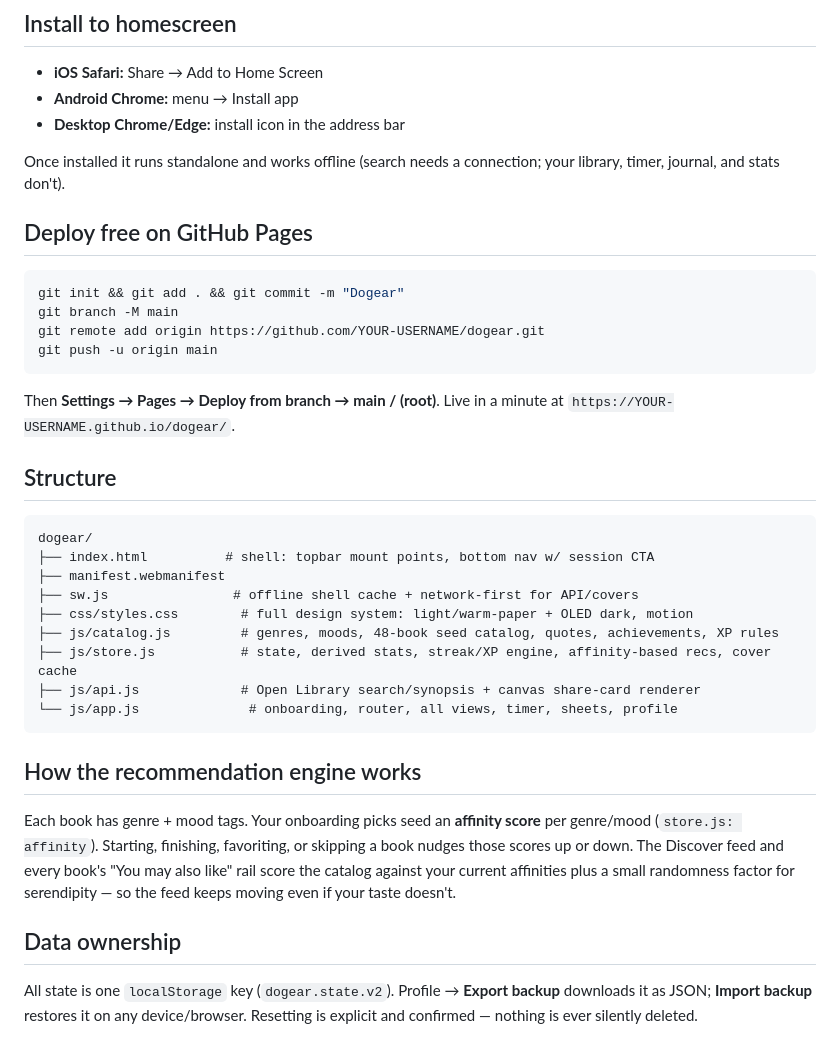
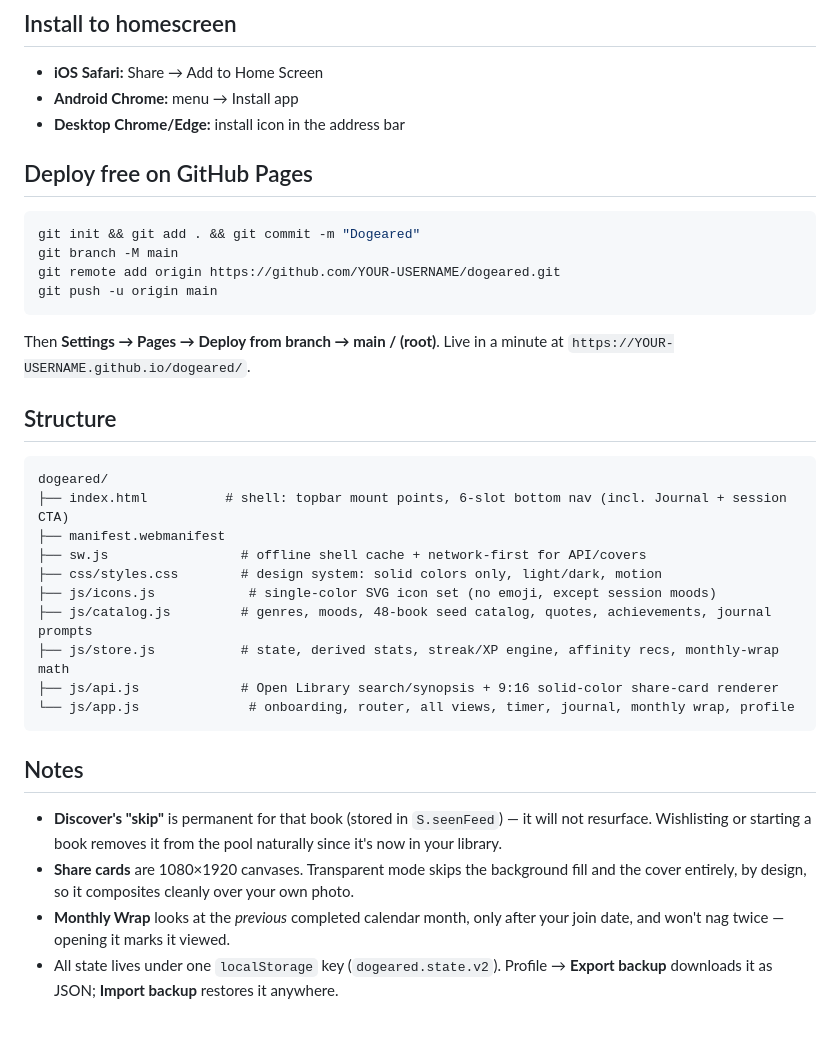
Before and after one commit to wegatherstudio/dogeared, a Markdown page: README.md, the part around one of its changes. Drawn GitHub-style.

````diff
--- a/README.md
+++ b/README.md
@@ -26,36 +33,34 @@ Open `http://localhost:8080`. (Opening `index.html` directly works too, minus th
 - **Android Chrome:** menu → Install app
 - **Desktop Chrome/Edge:** install icon in the address bar
 
-Once installed it runs standalone and works offline (search needs a connection; your library, timer, journal, and stats don't).
-
 ## Deploy free on GitHub Pages
 
 ```bash
-git init && git add . && git commit -m "Dogear"
+git init && git add . && git commit -m "Dogeared"
 git branch -M main
-git remote add origin https://github.com/YOUR-USERNAME/dogear.git
+git remote add origin https://github.com/YOUR-USERNAME/dogeared.git
 git push -u origin main
 ```
-Then **Settings → Pages → Deploy from branch → main / (root)**. Live in a minute at `https://YOUR-USERNAME.github.io/dogear/`.
+Then **Settings → Pages → Deploy from branch → main / (root)**. Live in a minute at `https://YOUR-USERNAME.github.io/dogeared/`.
 
 ## Structure
 
 ```
-dogear/
-├── index.html          # shell: topbar mount points, bottom nav w/ session CTA
+dogeared/
+├── index.html          # shell: topbar mount points, 6-slot bottom nav (incl. Journal + session CTA)
 ├── manifest.webmanifest
-├── sw.js                # offline shell cache + network-first for API/covers
-├── css/styles.css        # full design system: light/warm-paper + OLED dark, motion
-├── js/catalog.js         # genres, moods, 48-book seed catalog, quotes, achievements, XP rules
-├── js/store.js           # state, derived stats, streak/XP engine, affinity-based recs, cover cache
-├── js/api.js             # Open Library search/synopsis + canvas share-card renderer
-└── js/app.js              # onboarding, router, all views, timer, sheets, profile
+├── sw.js                 # offline shell cache + network-first for API/covers
+├── css/styles.css        # design system: solid colors only, light/dark, motion
+├── js/icons.js            # single-color SVG icon set (no emoji, except session moods)
+├── js/catalog.js         # genres, moods, 48-book seed catalog, quotes, achievements, journal prompts
+├── js/store.js           # state, derived stats, streak/XP engine, affinity recs, monthly-wrap math
+├── js/api.js             # Open Library search/synopsis + 9:16 solid-color share-card renderer
+└── js/app.js              # onboarding, router, all views, timer, journal, monthly wrap, profile
 ```
 
-## How the recommendation engine works
+## Notes
 
-Each book has genre + mood tags. Your onboarding picks seed an **affinity score** per genre/mood (`store.js: affinity`). Starting, finishing, favoriting, or skipping a book nudges those scores up or down. The Discover feed and every book's "You may also like" rail score the catalog against your current affinities plus a small randomness factor for serendipity — so the feed keeps moving even if your taste doesn't.
-
-## Data ownership
-
-All state is one `localStorage` key (`dogear.state.v2`). Profile → **Export backup** downloads it as JSON; **Import backup** restores it on any device/browser. Resetting is explicit and confirmed — nothing is ever silently deleted.
+- **Discover's "skip"** is permanent for that book (stored in `S.seenFeed`) — it will not resurface. Wishlisting or starting a book removes it from the pool naturally since it's now in your library.
+- **Share cards** are 1080×1920 canvases. Transparent mode skips the background fill and the cover entirely, by design, so it composites cleanly over your own photo.
+- **Monthly Wrap** looks at the *previous* completed calendar month, only after your join date, and won't nag twice — opening it marks it viewed.
+- All state lives under one `localStorage` key (`dogeared.state.v2`). Profile → **Export backup** downloads it as JSON; **Import backup** restores it anywhere.
````
Also changed, not shown: other parts of README.md (+17 -10 lines).
